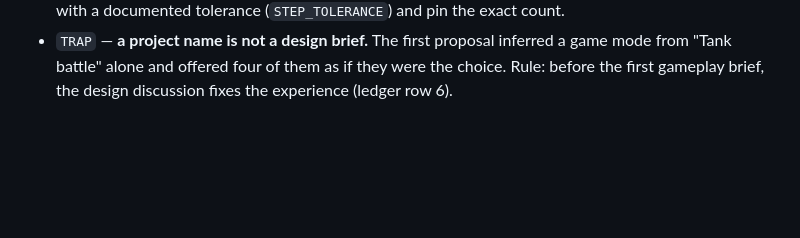
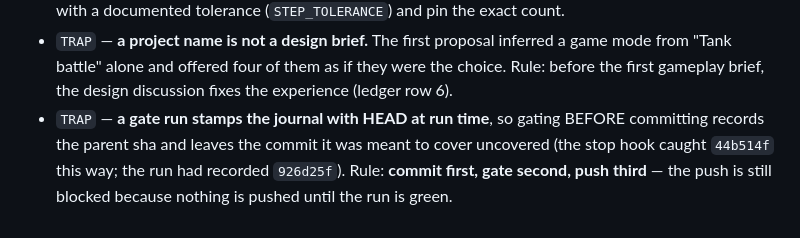
Before and after one commit to ArndRosemeier/Tank-battle, a Markdown page: docs/BOARD.md, the part around the change. Drawn GitHub-style; blank space fills up the shorter version.

Commit message:
record: gate after the commit, not before it
The stop hook caught 44b514f uncovered: the cheap run that was meant to cover it was
launched before the commit existed, so the journal stamped 926d25f (HEAD at run time).
Same tier, same green build — the sequence was wrong, not the verdict.

TRAP added to the board: commit first, gate second, push third. Nothing is pushed
before the run is green, so moving the gate after the commit loses no protection.

```diff
--- a/docs/BOARD.md
+++ b/docs/BOARD.md
@@ -86,3 +86,8 @@ RECOVERY | repo=/home/administrator/projects/Tank battle | remote=https://github
   mode from "Tank battle" alone and offered four of them as if they were the choice.
   Rule: before the first gameplay brief, the design discussion fixes the experience
   (ledger row 6).
+- `TRAP` — **a gate run stamps the journal with HEAD at run time**, so gating BEFORE
+  committing records the parent sha and leaves the commit it was meant to cover
+  uncovered (the stop hook caught `44b514f` this way; the run had recorded
+  `926d25f`). Rule: **commit first, gate second, push third** — the push is still
+  blocked because nothing is pushed until the run is green.
```
